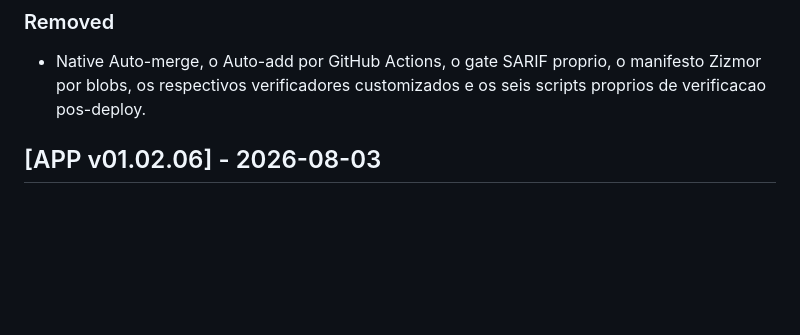
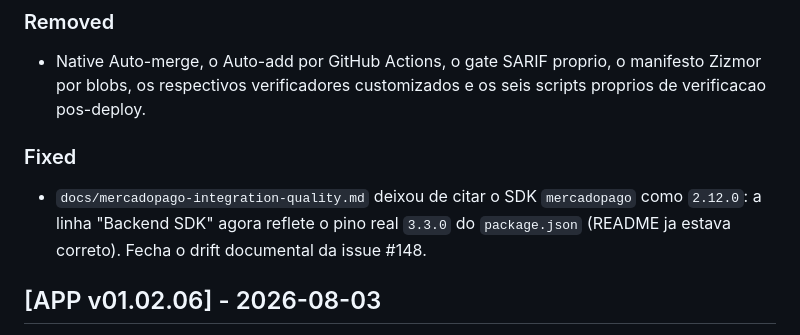
Before and after one commit to LCV-Ideas-Software/sponsor-motor, a Markdown page: CHANGELOG.md, the part around the change. Rendered like a GitHub page; blank space fills up the shorter version.

Commit message:
docs: alinhar a matriz de qualidade ao pino real do SDK mercadopago (#177)
A linha "Backend SDK" de docs/mercadopago-integration-quality.md dizia
"pinned to 2.12.0"; o package.json fixa 3.3.0 e o README ja estava
correto. Ultimo ponto do drift documental da issue #148.

Co-authored-by: Claude Fable 5 <noreply@anthropic.com>

```diff
--- a/CHANGELOG.md
+++ b/CHANGELOG.md
@@ -24,6 +24,12 @@
 - Native Auto-merge, o Auto-add por GitHub Actions, o gate SARIF proprio, o manifesto Zizmor
   por blobs, os respectivos verificadores customizados e os seis scripts proprios de
   verificacao pos-deploy.
+
+### Fixed
+
+- `docs/mercadopago-integration-quality.md` deixou de citar o SDK `mercadopago` como
+  `2.12.0`: a linha "Backend SDK" agora reflete o pino real `3.3.0` do `package.json`
+  (README ja estava correto). Fecha o drift documental da issue #148.
 
 ## [APP v01.02.06] - 2026-08-03
 
```
Also changed, not shown: docs/mercadopago-integration-quality.md (+1 -1 lines).
